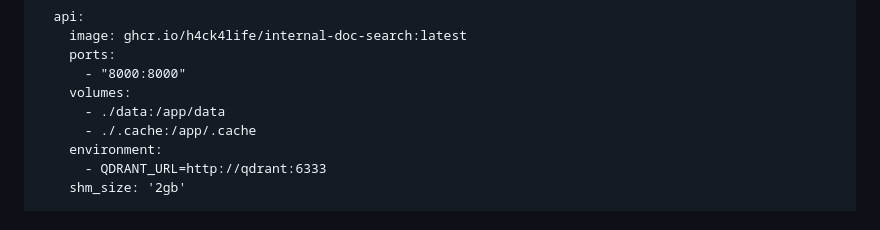
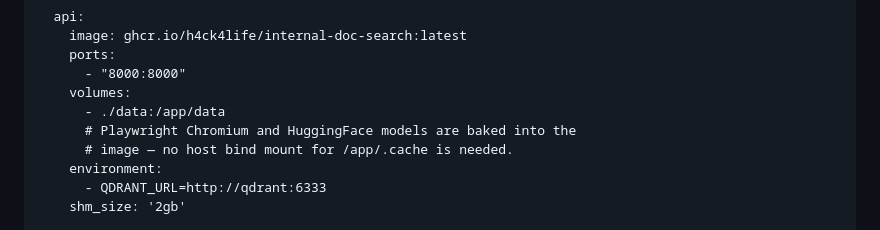
Before and after one commit to h4ck4life/internal-doc-search, a Markdown page: CONTAINER.md, the part around the change. Drawn GitHub-style.

Commit message:
docs: drop obsolete .cache mount from CONTAINER.md compose example
Mirrors the Dockerfile + docker-compose refactor in 91bdb98.

Co-Authored-By: Claude <noreply@anthropic.com>

```diff
--- a/CONTAINER.md
+++ b/CONTAINER.md
@@ -129,7 +129,8 @@ services:
       - "8000:8000"
     volumes:
       - ./data:/app/data
-      - ./.cache:/app/.cache
+      # Playwright Chromium and HuggingFace models are baked into the
+      # image — no host bind mount for /app/.cache is needed.
     environment:
       - QDRANT_URL=http://qdrant:6333
     shm_size: '2gb'
```
